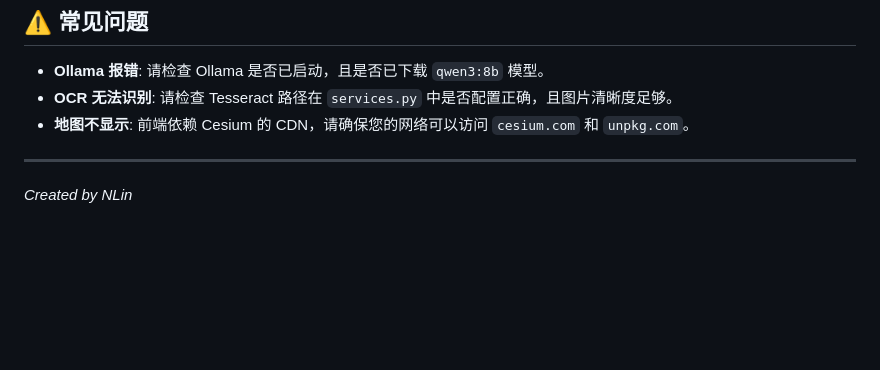
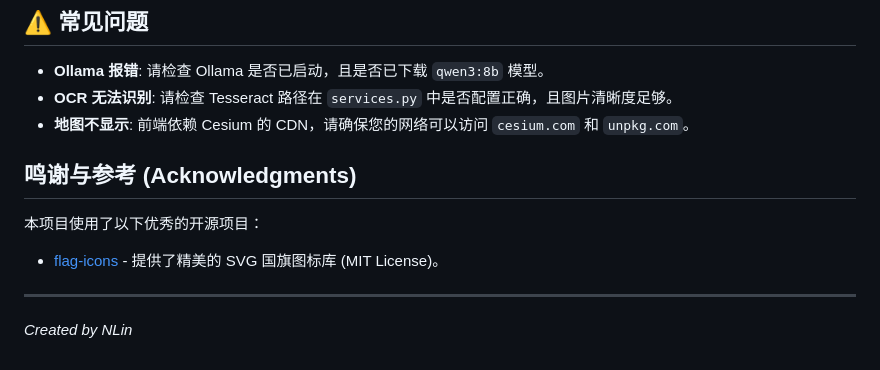
Before and after one commit to zenghaolinz/travel-map-offline, a Markdown page: README.md, the part around the change. GitHub-like rendering; blank space fills up the shorter version.

```diff
--- a/README.md
+++ b/README.md
@@ -128,6 +128,9 @@ uvicorn main:app --reload
 * **OCR 无法识别**: 请检查 Tesseract 路径在 `services.py` 中是否配置正确，且图片清晰度足够。
 * **地图不显示**: 前端依赖 Cesium 的 CDN，请确保您的网络可以访问 `cesium.com` 和 `unpkg.com`。
 
+## 鸣谢与参考 (Acknowledgments)
+本项目使用了以下优秀的开源项目：
+- [flag-icons](https://github.com/lipis/flag-icons) - 提供了精美的 SVG 国旗图标库 (MIT License)。
 ---
 
 *Created by NLin*
```
